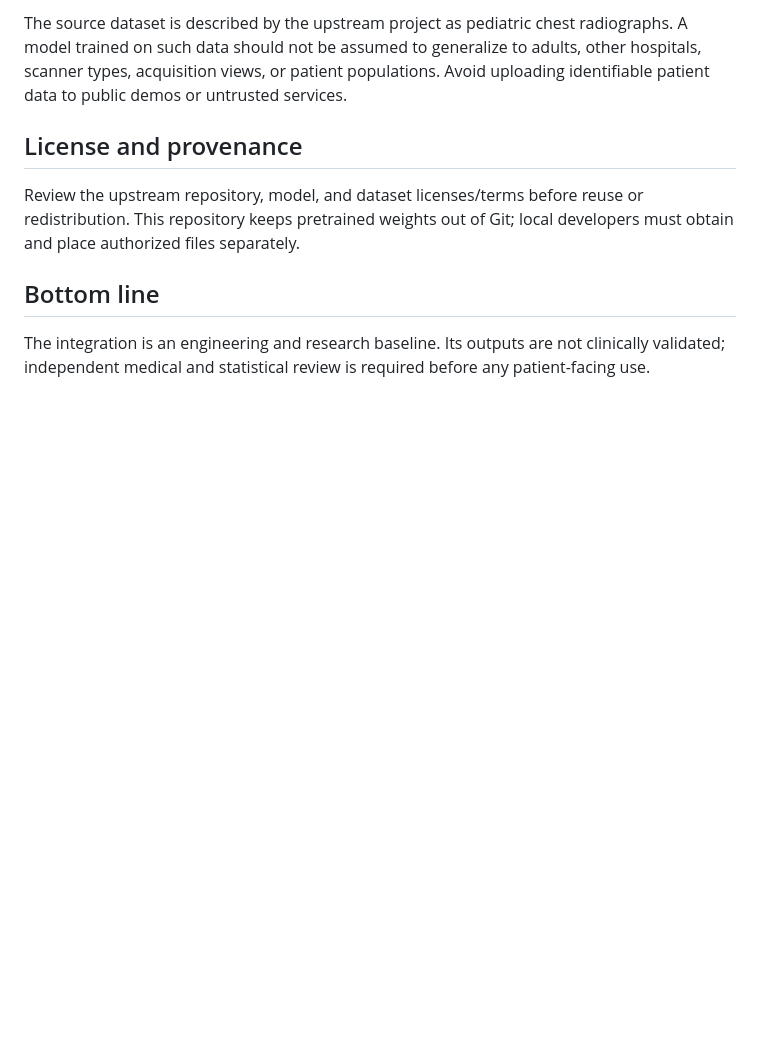
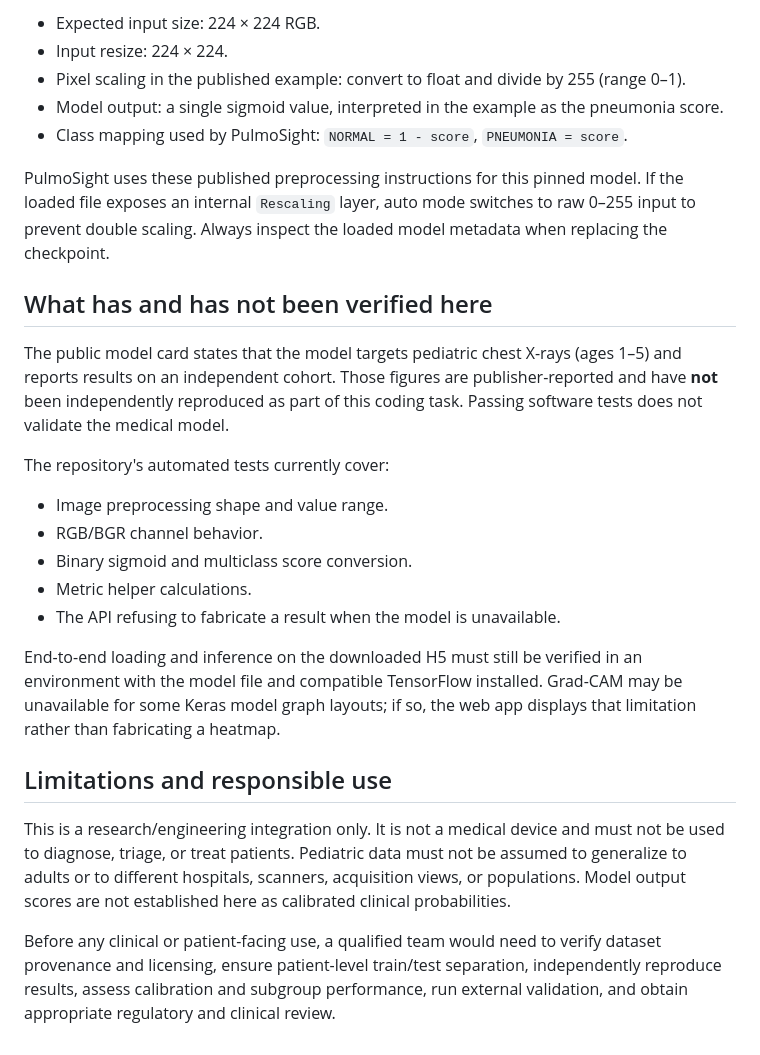
Before and after one commit to mgtba555333-pixel/-, a Markdown page: docs/MODEL_CARD.md, the part around one of its changes. GitHub-like rendering; blank space fills up the shorter version.

```diff
--- a/docs/MODEL_CARD.md
+++ b/docs/MODEL_CARD.md
@@ -47,10 +27,27 @@ Before running, verify the image labels, remove any patient overlap with the tra
 
-The source dataset is described by the upstream project as pediatric chest radiographs. A model trained on such data should not be assumed to generalize to adults, other hospitals, scanner types, acquisition views, or patient populations. Avoid uploading identifiable patient data to public demos or untrusted services.
+- Expected input size: 224 × 224 RGB.
+- Input resize: 224 × 224.
+- Pixel scaling in the published example: convert to float and divide by 255 (range 0–1).
+- Model output: a single sigmoid value, interpreted in the example as the pneumonia score.
+- Class mapping used by PulmoSight: `NORMAL = 1 - score`, `PNEUMONIA = score`.
 
-## License and provenance
+PulmoSight uses these published preprocessing instructions for this pinned model. If the loaded file exposes an internal `Rescaling` layer, auto mode switches to raw 0–255 input to prevent double scaling. Always inspect the loaded model metadata when replacing the checkpoint.
 
-Review the upstream repository, model, and dataset licenses/terms before reuse or redistribution. This repository keeps pretrained weights out of Git; local developers must obtain and place authorized files separately.
+## What has and has not been verified here
 
-## Bottom line
+The public model card states that the model targets pediatric chest X-rays (ages 1–5) and reports results on an independent cohort. Those figures are publisher-reported and have **not** been independently reproduced as part of this coding task. Passing software tests does not validate the medical model.
 
-The integration is an engineering and research baseline. Its outputs are not clinically validated; independent medical and statistical review is required before any patient-facing use.
+The repository's automated tests currently cover:
+- Image preprocessing shape and value range.
+- RGB/BGR channel behavior.
+- Binary sigmoid and multiclass score conversion.
+- Metric helper calculations.
+- The API refusing to fabricate a result when the model is unavailable.
+
+End-to-end loading and inference on the downloaded H5 must still be verified in an environment with the model file and compatible TensorFlow installed. Grad-CAM may be unavailable for some Keras model graph layouts; if so, the web app displays that limitation rather than fabricating a heatmap.
+
+## Limitations and responsible use
+
+This is a research/engineering integration only. It is not a medical device and must not be used to diagnose, triage, or treat patients. Pediatric data must not be assumed to generalize to adults or to different hospitals, scanners, acquisition views, or populations. Model output scores are not established here as calibrated clinical probabilities.
+
+Before any clinical or patient-facing use, a qualified team would need to verify dataset provenance and licensing, ensure patient-level train/test separation, independently reproduce results, assess calibration and subgroup performance, run external validation, and obtain appropriate regulatory and clinical review.
```
Also changed, not shown: other parts of docs/MODEL_CARD.md (+17 -37 lines).
